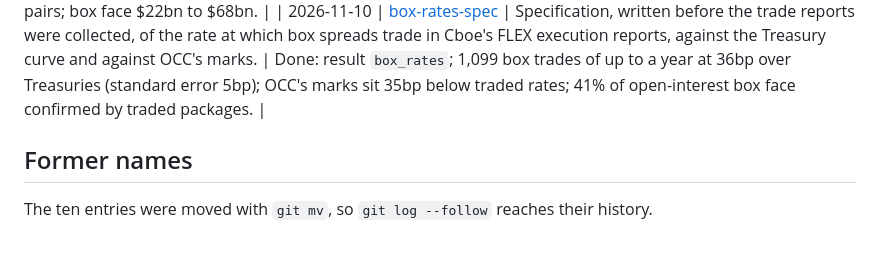
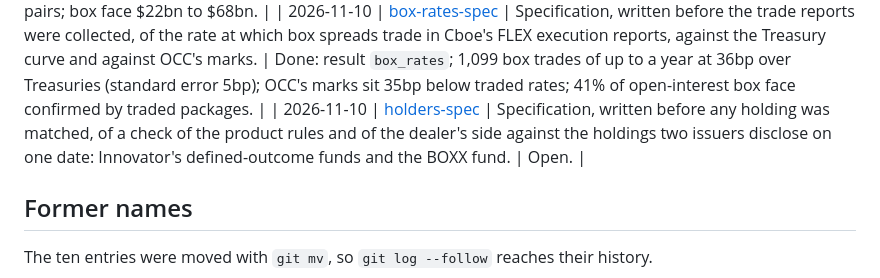
Before and after one commit to ITheClixs/hidden-options-market, a Markdown page: docs/log/README.md, the part around the change. Rendered like a GitHub page; blank space fills up the shorter version.

Commit message:
docs: specify the check of fund packages and the largest box against issuer holdings

```diff
--- a/docs/log/README.md
+++ b/docs/log/README.md
@@ -37,6 +37,7 @@ scripts that produced the numbers below are in [`archive/`](../../archive/README
 | 2026-11-08 | [pinning-empirical-null-spec](2026-11-08-pinning-empirical-null-spec.md) | Specification, written before any figure in it, of the pinning test's size and power on real returns: each event moved to placebo dates in its own name, with pins planted in real closes. | Done: size 6.3% on real returns, power 28/75/97% at one event in 20/10/7, the registered estimate inside the null (22% of placebo dates as far out). |
 | 2026-11-10 | [anatomy-spec](2026-11-10-anatomy-spec.md) | Specification, written after an exploratory look at five report dates and before the panel was measured, of what the FLEX market is made of: box spreads, the stock-leg calls and packages of defined-outcome funds, same-strike pairs and the rest, by open interest, value and gamma. | Done: result `anatomy`; by value 77% of the market is box legs, stock-leg calls and same-strike pairs; box face $22bn to $68bn. |
 | 2026-11-10 | [box-rates-spec](2026-11-10-box-rates-spec.md) | Specification, written before the trade reports were collected, of the rate at which box spreads trade in Cboe's FLEX execution reports, against the Treasury curve and against OCC's marks. | Done: result `box_rates`; 1,099 box trades of up to a year at 36bp over Treasuries (standard error 5bp); OCC's marks sit 35bp below traded rates; 41% of open-interest box face confirmed by traded packages. |
+| 2026-11-10 | [holders-spec](2026-11-10-holders-spec.md) | Specification, written before any holding was matched, of a check of the product rules and of the dealer's side against the holdings two issuers disclose on one date: Innovator's defined-outcome funds and the BOXX fund. | Open. |
 
 ## Former names
 
```
Also changed, not shown: docs/log/2026-11-10-holders-spec.md (added, +80 -0 lines).
